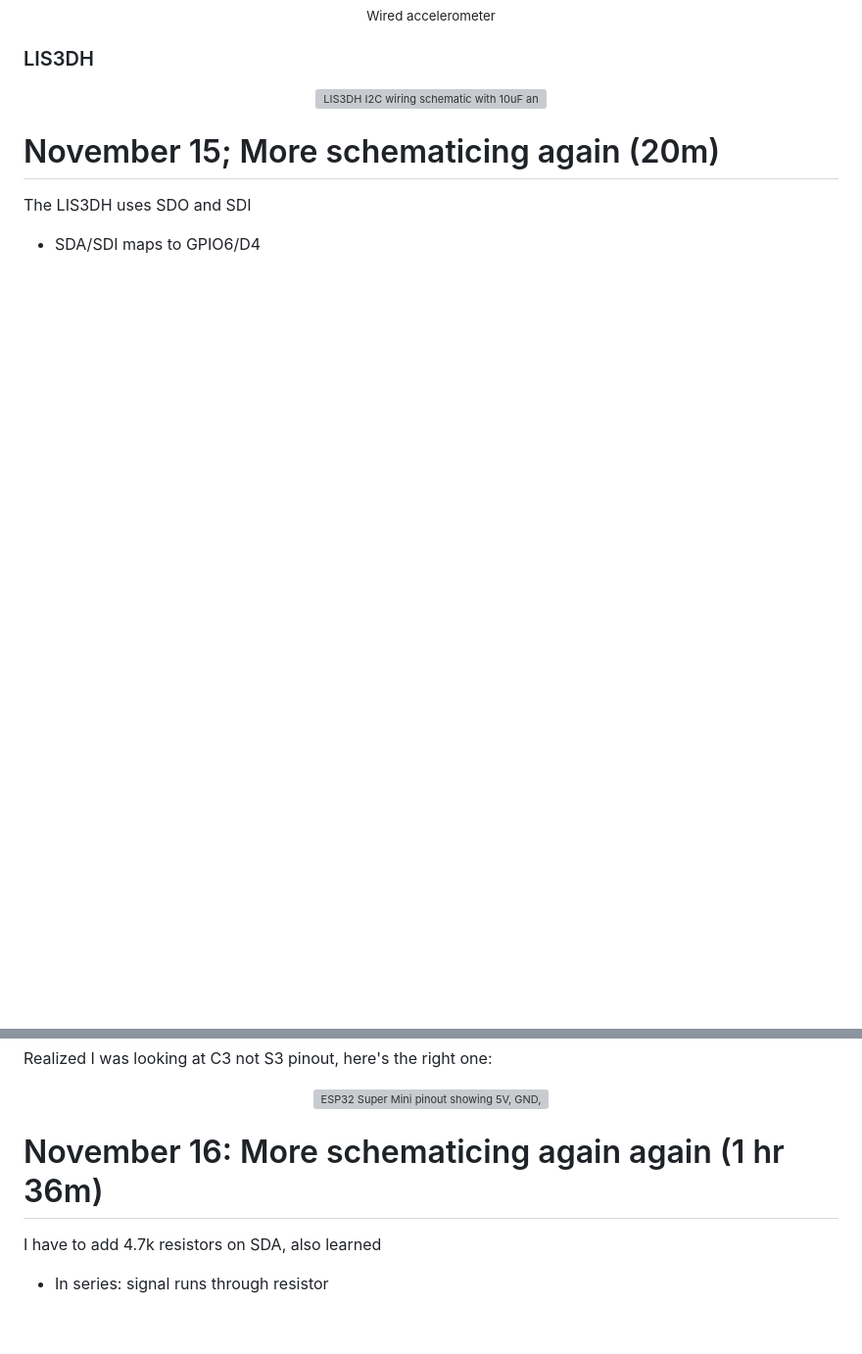
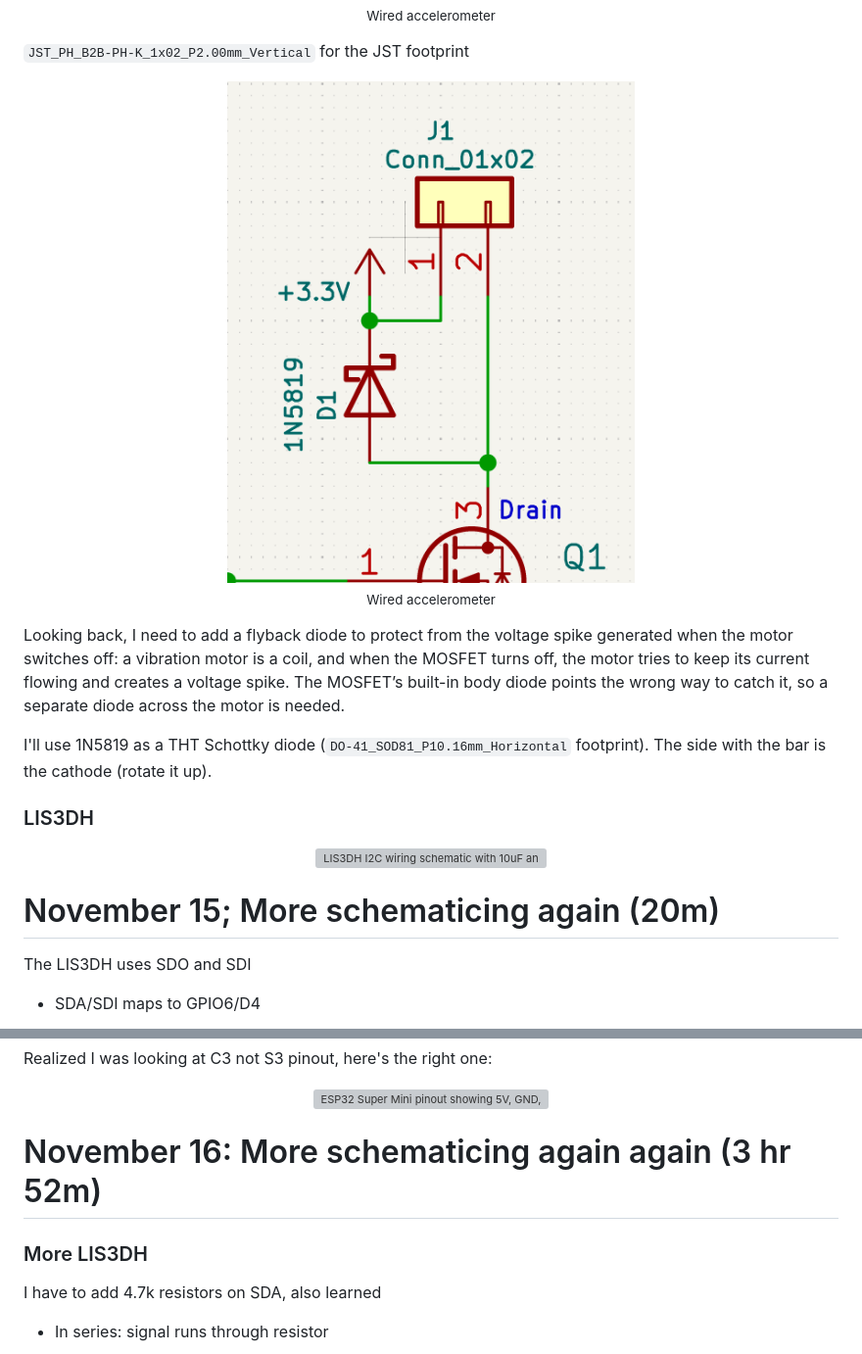
Before and after one commit to emilyahmad/game-controller, a Markdown page: JOURNAL.md, 2 parts joined by grey strips. Shown at 98% size. Drawn GitHub-style; pictures changed too: images/schottky-connection.png (added); blank space fills up the shorter version; grey boxes are pictures that could not be loaded.

````diff
--- a/JOURNAL.md
+++ b/JOURNAL.md
@@ -395,6 +401,18 @@ The MOSFET looks something like this
 <br>
 <sub>Wired accelerometer</sub>
 </p>
+
+```JST_PH_B2B-PH-K_1x02_P2.00mm_Vertical``` for the JST footprint
+
+<p align="center">
+<img src="https://github.com/emilyahmad/game-controller/blob/main/images/schottky-connection.png" width=50% alt="KiCad schematic close-up of a 1N5819 Schottky diode D1 between +3.3V and pin 1 of motor connector J1, with the cathode bar toward +3.3V">
+<br>
+<sub>Wired accelerometer</sub>
+</p>
+
+Looking back, I need to add a flyback diode to protect from the voltage spike generated when the motor switches off: a vibration motor is a coil, and when the MOSFET turns off, the motor tries to keep its current flowing and creates a voltage spike. The MOSFET’s built-in body diode points the wrong way to catch it, so a separate diode across the motor is needed.
+
+I'll use 1N5819 as a THT Schottky diode (```DO-41_SOD81_P10.16mm_Horizontal``` footprint). The side with the bar is the cathode (rotate it up).
 
 ### LIS3DH
 <p align="center">
@@ -412,7 +430,8 @@ Realized I was looking at C3 not S3 pinout, here's the right one:
 <br>
 </p>
 
-# November 16: More schematicing again again (1 hr 36m)
+# November 16: More schematicing again again (3 hr 52m)
+### More LIS3DH
 I have to add 4.7k resistors on SDA, also learned
 + In series: signal runs through resistor
 <p align="center">
````
Also changed, not shown: other parts of JOURNAL.md (+43 -1 lines), README.md (+7 -0 lines), images/button-wiring.png (added), images/diagram.png (added), images/schematic.png (added), images/starting-LEDs.png (added), 4 other files.
